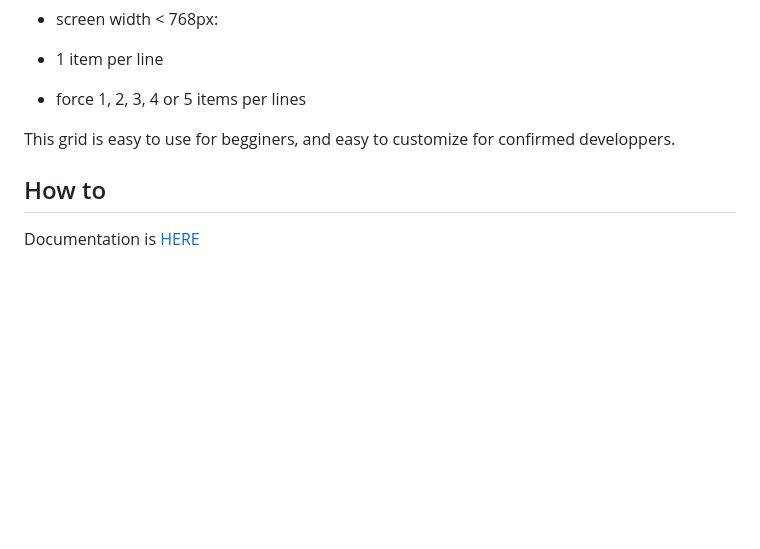
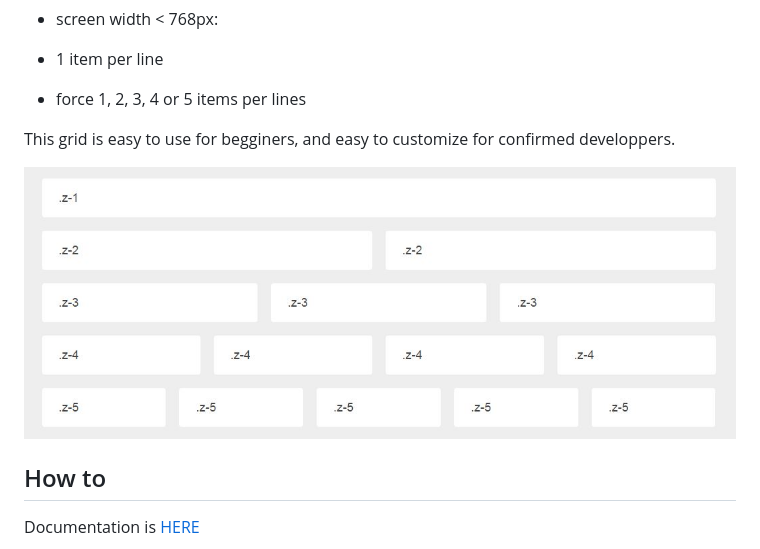
Before and after one commit to benavern/z-grid, a Markdown page: README.md, the part around the change. Rendered like a GitHub page; pictures changed too: screenshot.jpg (added); blank space fills up the shorter version.

Commit message:
readme screenshot

```diff
--- a/README.md
+++ b/README.md
@@ -18,5 +18,7 @@ There are 2 different sizes:
 
 This grid is easy to use for begginers, and easy to customize for confirmed developpers.
 
+![Screenshot](/screenshot.jpg "Screenshot")
+
 ## How to
 Documentation is [HERE](http://labo.caradeuc.info/z-grid)
```
